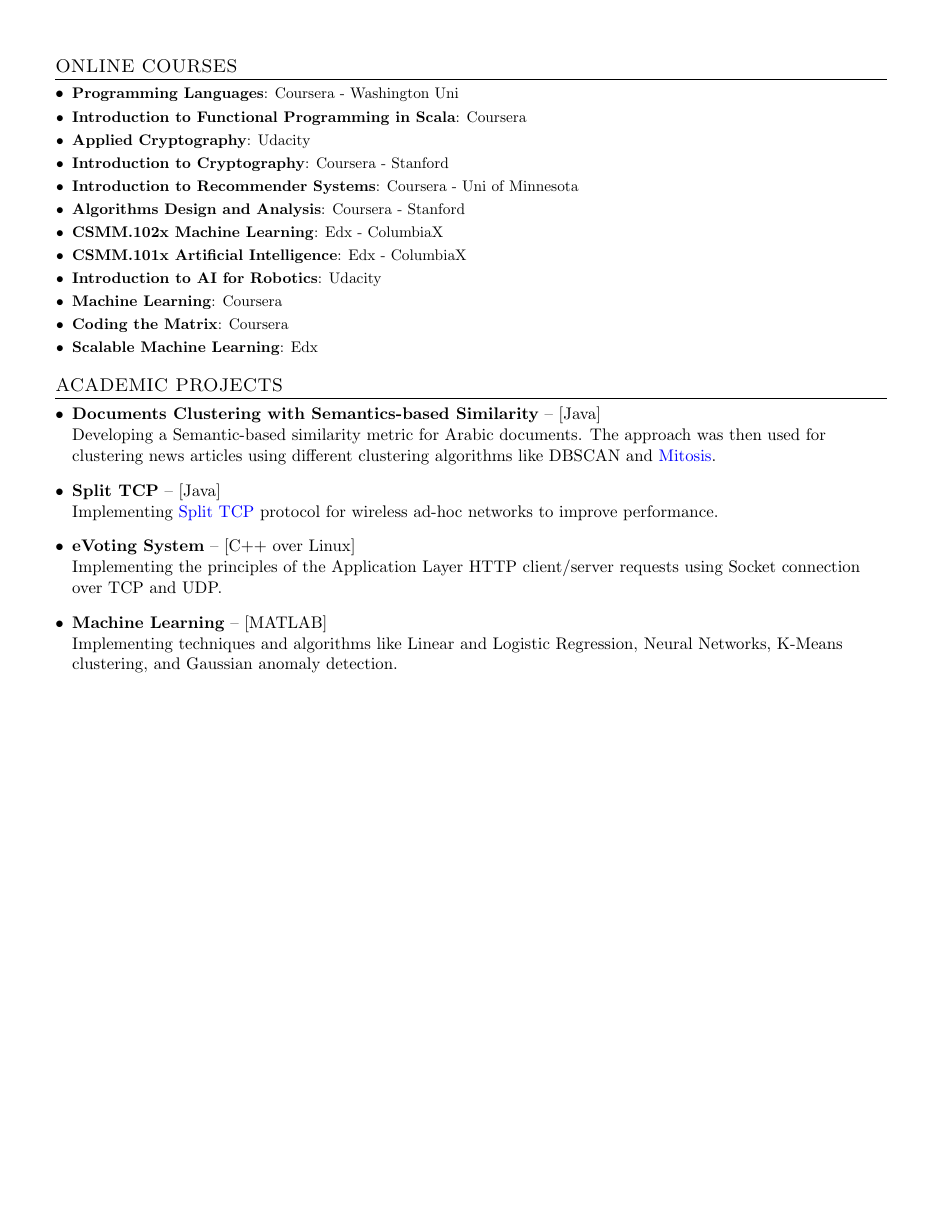
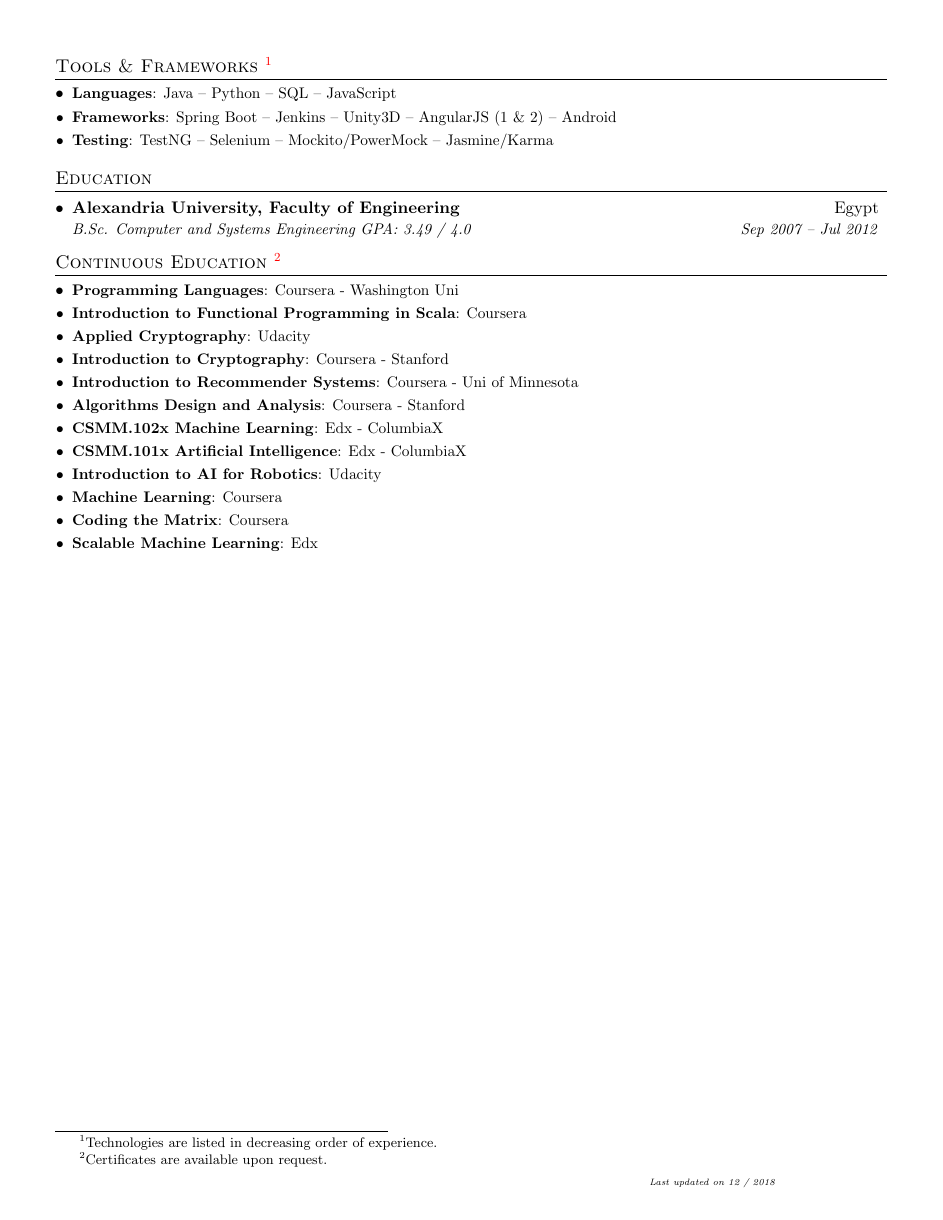
Before and after one commit to samer-makary/my-latex-resume, a LaTeX document (Samer Samy Makary.tex): page 2 of 2. Compiled offline with pdfLaTeX.

Commit message:
Updated content of the resume and removed academic projects.

```diff
--- a/Samer Samy Makary.tex
+++ b/Samer Samy Makary.tex
@@ -15,10 +15,11 @@
 \usepackage[hidelinks]{hyperref}
 \usepackage{fancyhdr}
 \usepackage[english]{babel}
+\usepackage[stable]{footmisc}
 
 \pagestyle{fancy}
 \fancyhf{} % clear all header and footer fields
-\fancyfoot{}
+\rfoot{\textit{\tiny Last updated on {\the\month}  / {\the\year}}}
 \renewcommand{\headrulewidth}{0pt}
 \renewcommand{\footrulewidth}{0pt}
 
@@ -174,8 +173,34 @@
   \resumeSubHeadingListEnd
 
 
-%-----------ONLINE COURSES-----------------
-\section{ONLINE COURSES}
+\pagebreak
+
+
+%-----------TOOLS & FRAMEWORKS-----------------
+\section{Tools \& Frameworks \footnotemark}
+  \footnotetext{Technologies are listed in decreasing order of experience.}
+
+  \resumeSubHeadingListStart
+    \resumeSubItem{Languages}{Java -- Python -- SQL -- JavaScript}
+    \resumeSubItem{Frameworks}{Spring Boot -- Jenkins -- Unity3D -- AngularJS (1 \& 2) -- Android}
+    \resumeSubItem{Testing}{TestNG -- Selenium -- Mockito/PowerMock -- Jasmine/Karma}
+
+    \vspace{5pt}
+  \resumeSubHeadingListEnd
+
+
+%-----------EDUCATION-----------------
+\section{Education}
+  \resumeSubHeadingListStart
+    \resumeSubheading
+      {Alexandria University, Faculty of Engineering}{Egypt}
+      {B.Sc. Computer and Systems Engineering GPA: 3.49 / 4.0}{Sep 2007 -- Jul 2012}
+  \resumeSubHeadingListEnd
+
+
+%-----------CONTINUOUS EDUCATION-----------------
+\section{Continuous Education \footnotemark}
+  \footnotetext{Certificates are available upon request.}
   \resumeSubHeadingListStart
     \resumeSubItem{Programming Languages}{Coursera - Washington Uni}
     \resumeSubItem{Introduction to Functional Programming in Scala}{Coursera}
@@ -195,17 +220,17 @@
 
 
 %--------ACADEMIC PROJECTS------------
-\section{ACADEMIC PROJECTS}
-  \resumeSubHeadingListStart
-	\item \textbf{Documents Clustering with Semantics-based Similarity} -- [Java]\\
-	Developing a Semantic-based similarity metric for Arabic documents. The approach was then used for clustering news articles using different clustering algorithms like DBSCAN and \href{http://www.sciencedirect.com/science/article/pii/S0031320308003701}{Mitosis}.
-	\item \textbf{Split TCP} -- [Java]\\
-	Implementing \href{http://www.cs.ucr.edu/~krish/splittcp.pdf}{Split TCP} protocol for wireless ad-hoc networks to improve performance.
-	\item \textbf{eVoting System} -- [C++ over Linux]\\
-	Implementing the principles of the Application Layer HTTP client/server requests using Socket connection over TCP and UDP.
-	\item \textbf{Machine Learning} -- [MATLAB]\\
-	Implementing techniques and algorithms like Linear and Logistic Regression, Neural Networks, K-Means clustering, and Gaussian anomaly detection.
-  \resumeSubHeadingListEnd
+%\section{Academic Projects}
+%  \resumeSubHeadingListStart
+%	\item \textbf{Documents Clustering with Semantics-based Similarity} -- [Java]\\
+%	Developing a Semantic-based similarity metric for Arabic documents. The approach was then used for clustering news articles using different clustering algorithms like DBSCAN and \href{http://www.sciencedirect.com/science/article/pii/S0031320308003701}{Mitosis}.
+%	\item \textbf{Split TCP} -- [Java]\\
+%	Implementing \href{http://www.cs.ucr.edu/~krish/splittcp.pdf}{Split TCP} protocol for wireless ad-hoc networks to improve performance.
+%	\item \textbf{eVoting System} -- [C++ over Linux]\\
+%	Implementing the principles of the Application Layer HTTP client/server requests using Socket connection over TCP and UDP.
+%	\item \textbf{Machine Learning} -- [MATLAB]\\
+%	Implementing techniques and algorithms like Linear and Logistic Regression, Neural Networks, K-Means clustering, and Gaussian anomaly detection.
+%  \resumeSubHeadingListEnd
 
 
 %-------------------------------------------
```
Also changed, not shown: Samer Samy Makary.pdf, Samer Samy Makary.tex (28 more changed lines).
